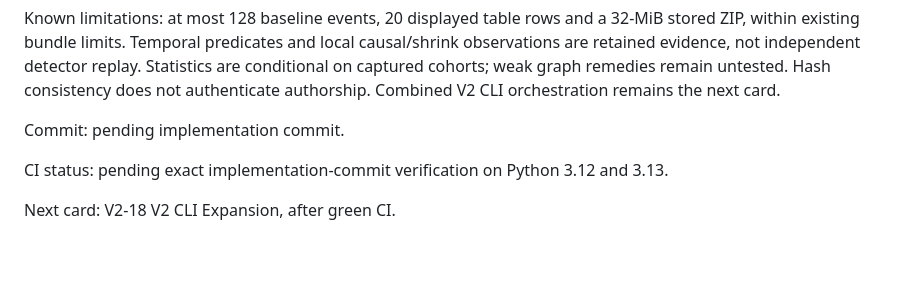
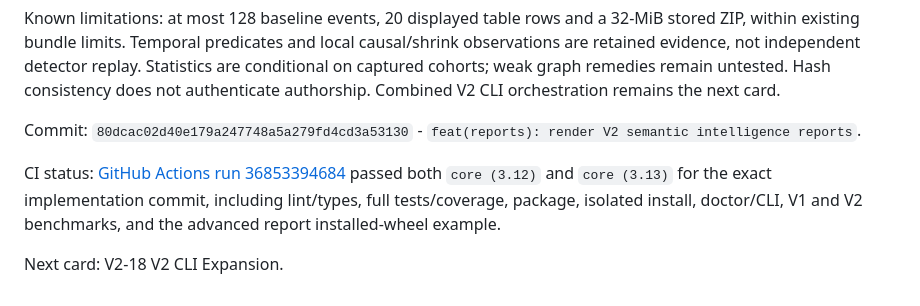
Before and after one commit to AegisTrace/dvi-sentinel, a Markdown page: docs/v2_build_log.md, the part around the change. GitHub-like rendering; blank space fills up the shorter version.

Commit message:
docs: record V2-17 verification

```diff
--- a/docs/v2_build_log.md
+++ b/docs/v2_build_log.md
@@ -1776,8 +1776,12 @@ observations are retained evidence, not independent detector replay. Statistics
 conditional on captured cohorts; weak graph remedies remain untested. Hash consistency
 does not authenticate authorship. Combined V2 CLI orchestration remains the next card.
 
-Commit: pending implementation commit.
-
-CI status: pending exact implementation-commit verification on Python 3.12 and 3.13.
-
-Next card: V2-18 V2 CLI Expansion, after green CI.
+Commit: `80dcac02d40e179a247748a5a279fd4cd3a53130` -
+`feat(reports): render V2 semantic intelligence reports`.
+
+CI status: [GitHub Actions run 36853394684](https://github.com/AegisTrace/dvi-sentinel/actions/runs/36853394684)
+passed both `core (3.12)` and `core (3.13)` for the exact implementation commit,
+including lint/types, full tests/coverage, package, isolated install, doctor/CLI,
+V1 and V2 benchmarks, and the advanced report installed-wheel example.
+
+Next card: V2-18 V2 CLI Expansion.
```
